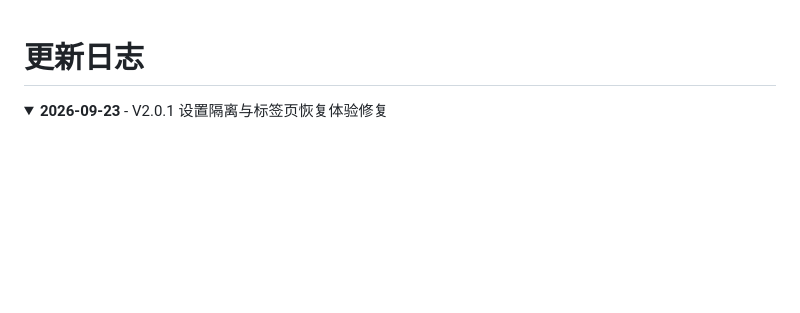
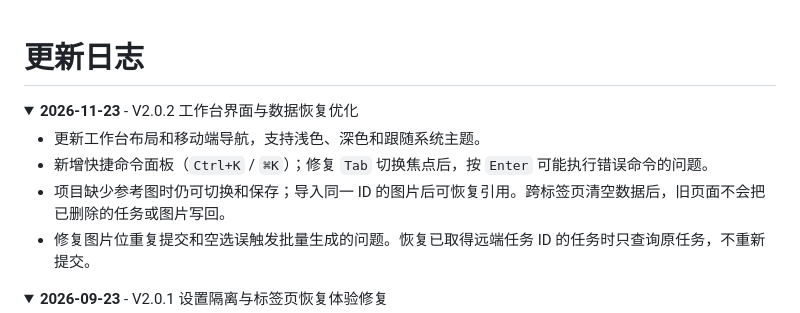
Before and after one commit to china-luo/ImageStudioRemasteredVersion, a Markdown page: CHANGELOG.md, the part around the change. Drawn GitHub-style; blank space fills up the shorter version.

```diff
--- a/CHANGELOG.md
+++ b/CHANGELOG.md
@@ -1,4 +1,14 @@
 # 更新日志
+
+<details open>
+<summary><strong>2026-11-23</strong> - V2.0.2 工作台界面与数据恢复优化</summary>
+
+- 更新工作台布局和移动端导航，支持浅色、深色和跟随系统主题。
+- 新增快捷命令面板（`Ctrl+K` / `⌘K`）；修复 `Tab` 切换焦点后，按 `Enter` 可能执行错误命令的问题。
+- 项目缺少参考图时仍可切换和保存；导入同一 ID 的图片后可恢复引用。跨标签页清空数据后，旧页面不会把已删除的任务或图片写回。
+- 修复图片位重复提交和空选误触发批量生成的问题。恢复已取得远端任务 ID 的任务时只查询原任务，不重新提交。
+
+</details>
 
 <details open>
 <summary><strong>2026-09-23</strong> - V2.0.1 设置隔离与标签页恢复体验修复</summary>
```
Also changed, not shown: README.md (+18 -12 lines), docs/images/workbench-overview.png, 2 other files.
